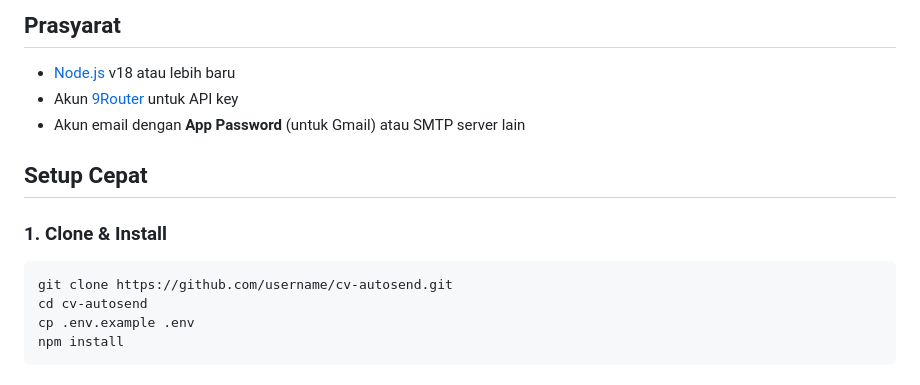
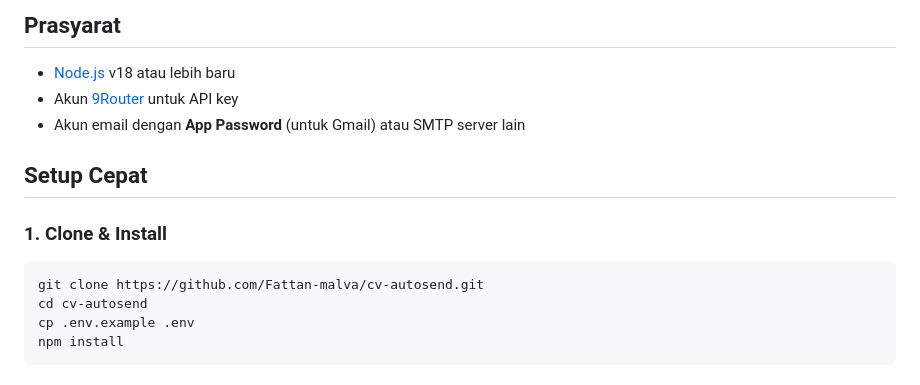
Before and after one commit to Fattan-malva/cv-autosend, a Markdown page: README.md, the part around one of its changes. Rendered like a GitHub page.

Commit message:
[UP]Readme

````diff
--- a/README.md
+++ b/README.md
@@ -23,7 +23,7 @@ Upload brosur lowongan kerja → Analisis AI → Review & edit → Kirim email +
 ### 1. Clone & Install
 
 ```bash
-git clone https://github.com/username/cv-autosend.git
+git clone https://github.com/Fattan-malva/cv-autosend.git
 cd cv-autosend
 cp .env.example .env
 npm install
````
Also changed, not shown: other parts of README.md (+1 -1 lines).
